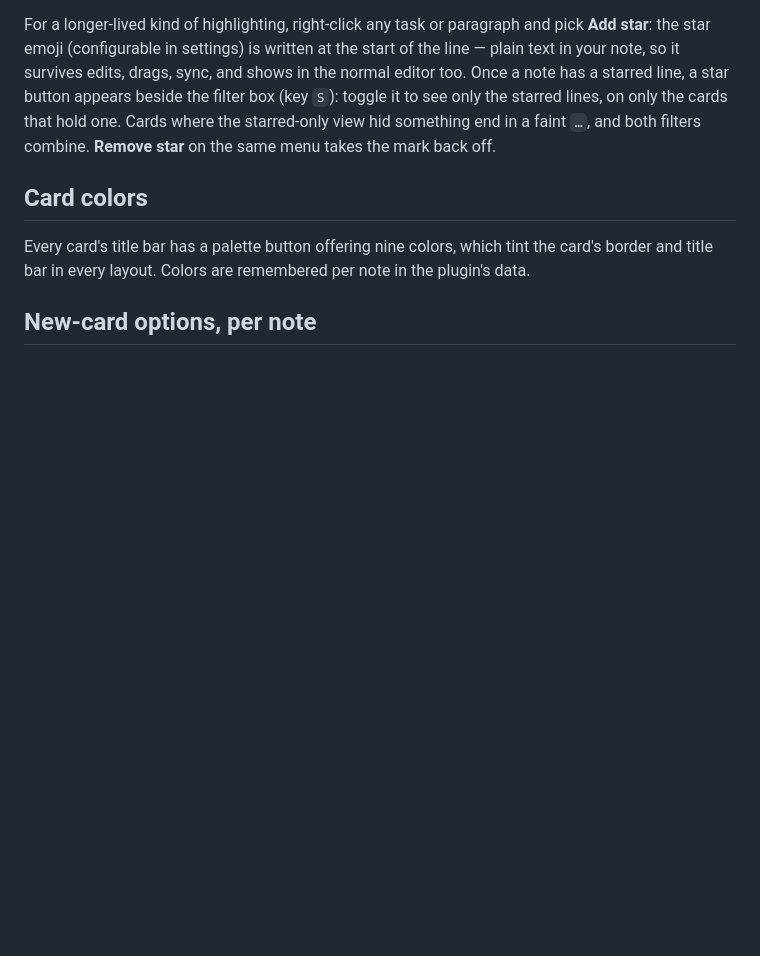
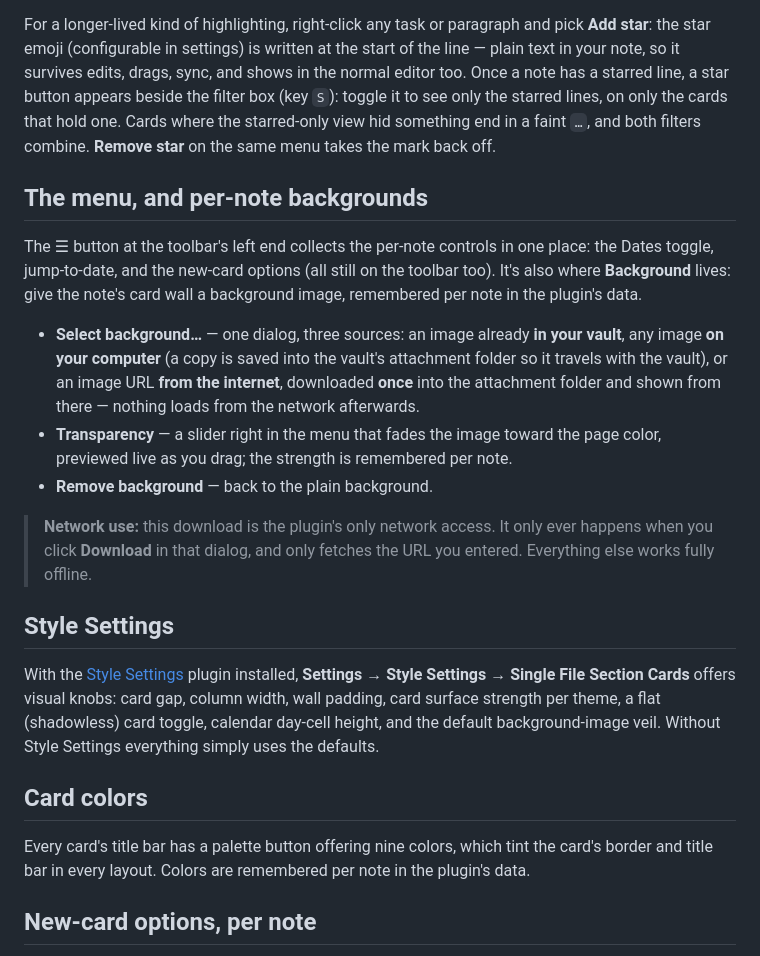
Before and after one commit to jordanlong121/singlefilesectioncards, a Markdown page: README.md, the part around one of its changes. Rendered like a GitHub page; blank space fills up the shorter version.

```diff
--- a/README.md
+++ b/README.md
@@ -145,6 +155,33 @@ Once a note has a starred line, a star button appears beside the filter box (key
 it to see only the starred lines, on only the cards that hold one. Cards where the starred-only
 view hid something end in a faint `…`, and both filters combine. **Remove star** on the same
 menu takes the mark back off.
+
+## The menu, and per-note backgrounds
+
+The ☰ button at the toolbar's left end collects the per-note controls in one place: the
+Dates toggle, jump-to-date, and the new-card options (all still on the toolbar too). It's
+also where **Background** lives: give the note's card wall a background image, remembered
+per note in the plugin's data.
+
+- **Select background…** — one dialog, three sources: an image already **in your vault**,
+  any image **on your computer** (a copy is saved into the vault's attachment folder so it
+  travels with the vault), or an image URL **from the internet**, downloaded **once** into
+  the attachment folder and shown from there — nothing loads from the network afterwards.
+- **Transparency** — a slider right in the menu that fades the image toward the page
+  color, previewed live as you drag; the strength is remembered per note.
+- **Remove background** — back to the plain background.
+
+> **Network use:** this download is the plugin's only network access. It only ever happens
+> when you click **Download** in that dialog, and only fetches the URL you entered.
+> Everything else works fully offline.
+
+## Style Settings
+
+With the [Style Settings](https://github.com/mgmeyers/obsidian-style-settings) plugin
+installed, **Settings → Style Settings → Single File Section Cards** offers visual knobs:
+card gap, column width, wall padding, card surface strength per theme, a flat (shadowless)
+card toggle, calendar day-cell height, and the default background-image veil. Without
+Style Settings everything simply uses the defaults.
 
 ## Card colors
 
```
Also changed, not shown: other parts of README.md (+11 -7 lines), screenshots/calendar.png (added), 6 other files.
